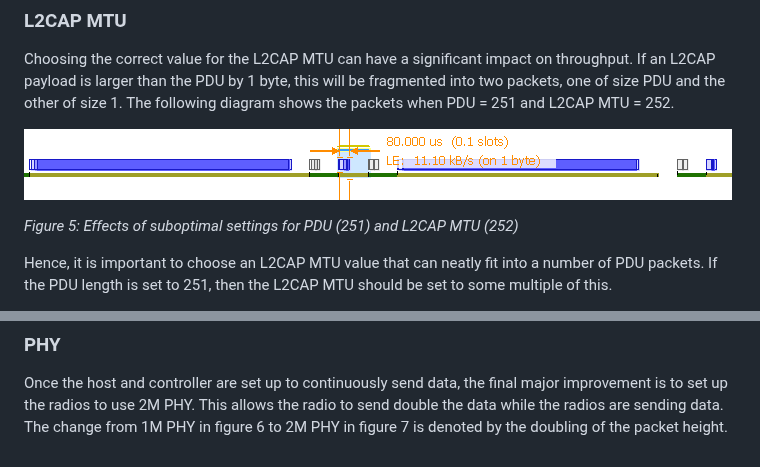
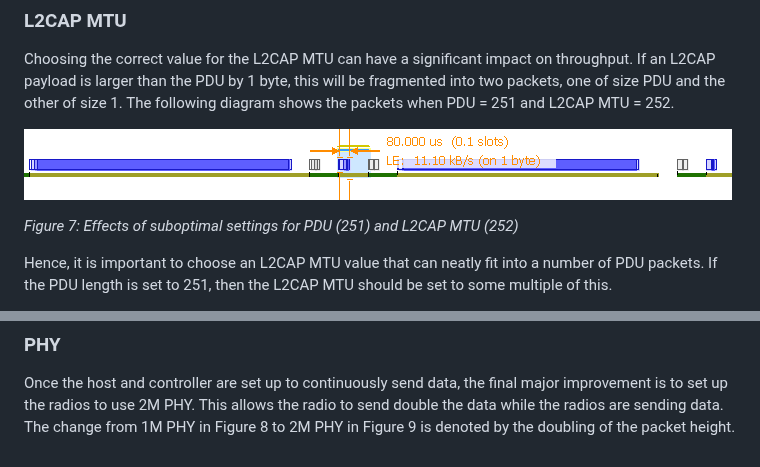
Before and after one commit to embassy-rs/trouble, a Markdown page: examples/README.md, 2 parts joined by grey strips. Drawn GitHub-style.

```diff
--- a/examples/README.md
+++ b/examples/README.md
@@ -92,7 +111,7 @@ The following diagram shows the packets when PDU = 251 and L2CAP MTU = 252.
 
 ![](assets/PDU-251_L2CAP-MTU-252.png)
 
-*Figure 5: Effects of suboptimal settings for PDU (251) and L2CAP MTU (252)*
+*Figure 7: Effects of suboptimal settings for PDU (251) and L2CAP MTU (252)*
 
 Hence, it is important to choose an L2CAP MTU value that can neatly fit into a number of PDU packets.
 If the PDU length is set to 251, then the L2CAP MTU should be set to some multiple of this.
@@ -149,4 +168,4 @@ possibly lower throughput in noisy environments as when connections are dropped,
 
 Once the host and controller are set up to continuously send data, the final major improvement is to set up the radios  to use 2M PHY.
 This allows the radio to send double the data while the radios are sending data.
-The change from 1M PHY in figure 6 to 2M PHY in figure 7 is denoted by the doubling of the packet height.
+The change from 1M PHY in Figure 8 to 2M PHY in Figure 9 is denoted by the doubling of the packet height.
```
Also changed, not shown: other parts of examples/README.md (+26 -7 lines), examples/assets/default_BLE-connection_event.png (added), examples/assets/default_BLE-connection_events.png (added), 4 other files.
